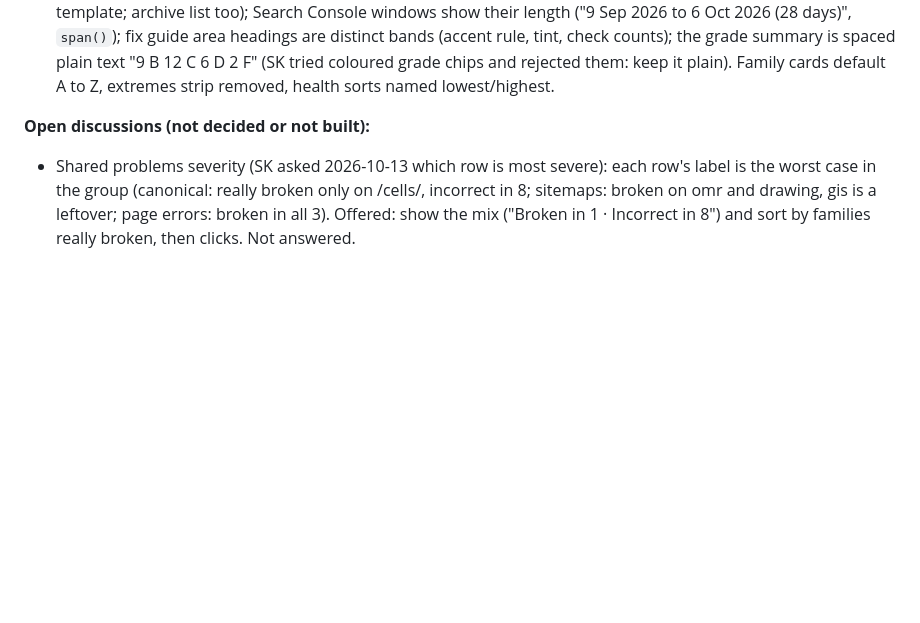
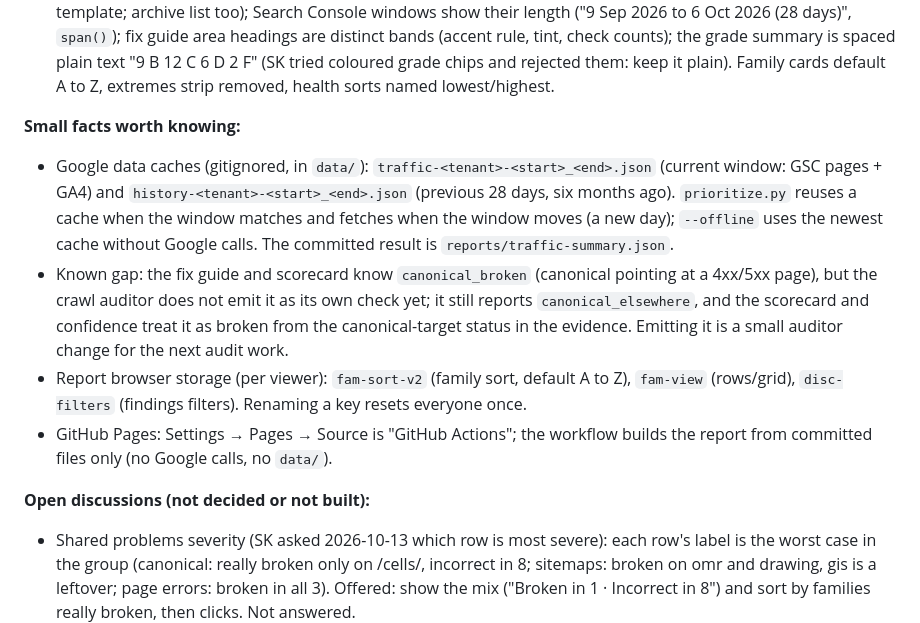
Before and after one commit to shoaibkhan-aspose/health-and-recovery, a Markdown page: CLAUDE.md, the part around the change. GitHub-like rendering; blank space fills up the shorter version.

Commit message:
CLAUDE.md: data caches, known gap, report storage keys
Assisted by Claude Code

```diff
--- a/CLAUDE.md
+++ b/CLAUDE.md
@@ -50,6 +50,12 @@ git add -A && git commit -m "..." && git push github master   # Actions rebuilds
 - Reference tables are semi-collapsed (SK, N=5): open by default, each row marked ✗ broken / ⚠ warning / ✓ fine, sorted by status then size; the top 5 show (all broken rows if more), the rest behind "Show all"; a table with nothing to fix stays closed and says "all N fine".
 - Hand-written takeaways (`reports/*-notes.txt`) are no longer shown (SK: too much text); the files remain but are unused.
 - Later polish (2026-10-13): dates read "6 Oct 2026" everywhere except inside URLs (`day()`, `readable()` in the template; archive list too); Search Console windows show their length ("9 Sep 2026 to 6 Oct 2026 (28 days)", `span()`); fix guide area headings are distinct bands (accent rule, tint, check counts); the grade summary is spaced plain text "9 B   12 C   6 D   2 F" (SK tried coloured grade chips and rejected them: keep it plain). Family cards default A to Z, extremes strip removed, health sorts named lowest/highest.
+
+**Small facts worth knowing:**
+- Google data caches (gitignored, in `data/`): `traffic-<tenant>-<start>_<end>.json` (current window: GSC pages + GA4) and `history-<tenant>-<start>_<end>.json` (previous 28 days, six months ago). `prioritize.py` reuses a cache when the window matches and fetches when the window moves (a new day); `--offline` uses the newest cache without Google calls. The committed result is `reports/traffic-summary.json`.
+- Known gap: the fix guide and scorecard know `canonical_broken` (canonical pointing at a 4xx/5xx page), but the crawl auditor does not emit it as its own check yet; it still reports `canonical_elsewhere`, and the scorecard and confidence treat it as broken from the canonical-target status in the evidence. Emitting it is a small auditor change for the next audit work.
+- Report browser storage (per viewer): `fam-sort-v2` (family sort, default A to Z), `fam-view` (rows/grid), `disc-filters` (findings filters). Renaming a key resets everyone once.
+- GitHub Pages: Settings → Pages → Source is "GitHub Actions"; the workflow builds the report from committed files only (no Google calls, no `data/`).
 
 **Open discussions (not decided or not built):**
 - Shared problems severity (SK asked 2026-10-13 which row is most severe): each row's label is the worst case in the group (canonical: really broken only on /cells/, incorrect in 8; sitemaps: broken on omr and drawing, gis is a leftover; page errors: broken in all 3). Offered: show the mix ("Broken in 1 · Incorrect in 8") and sort by families really broken, then clicks. Not answered.
```
